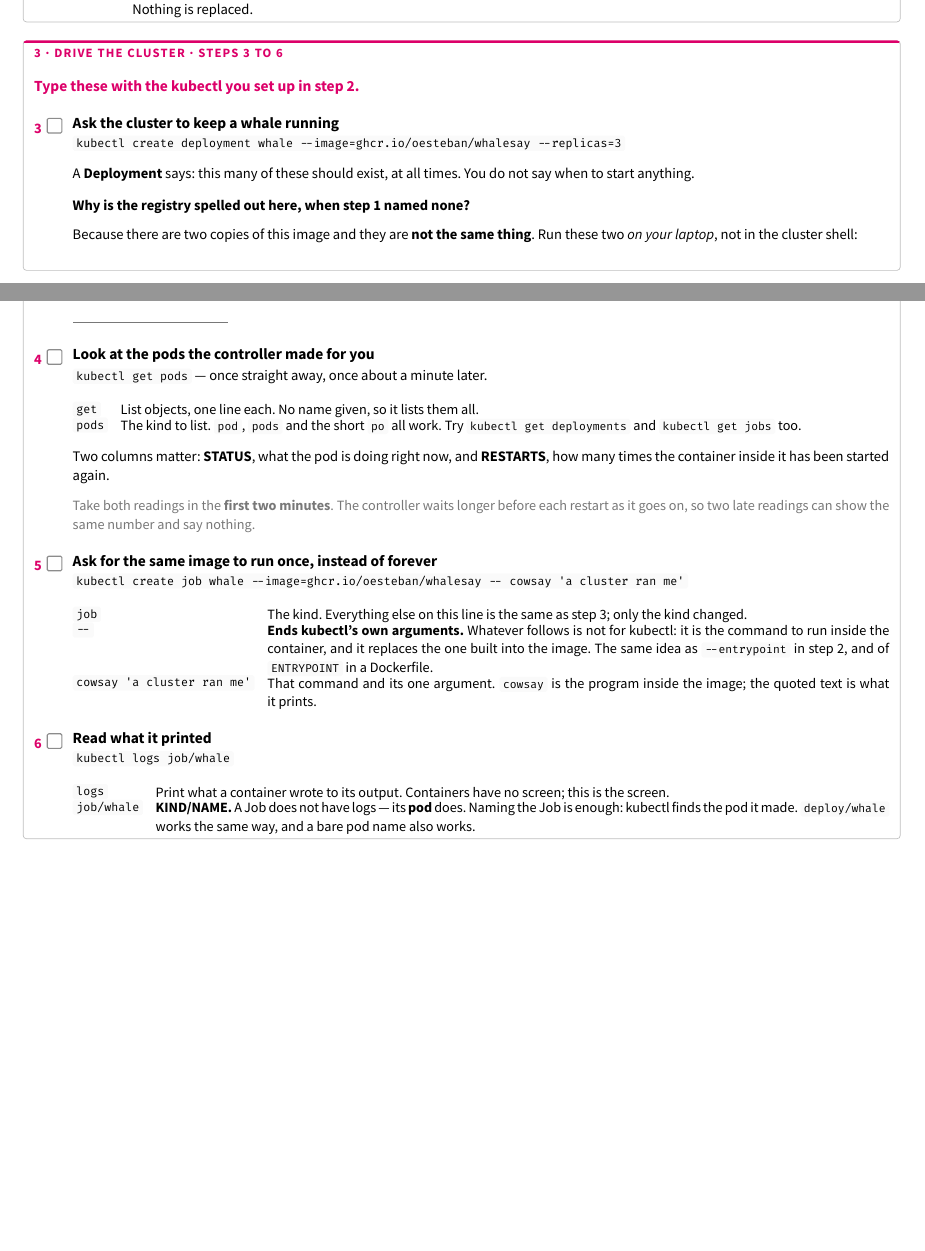
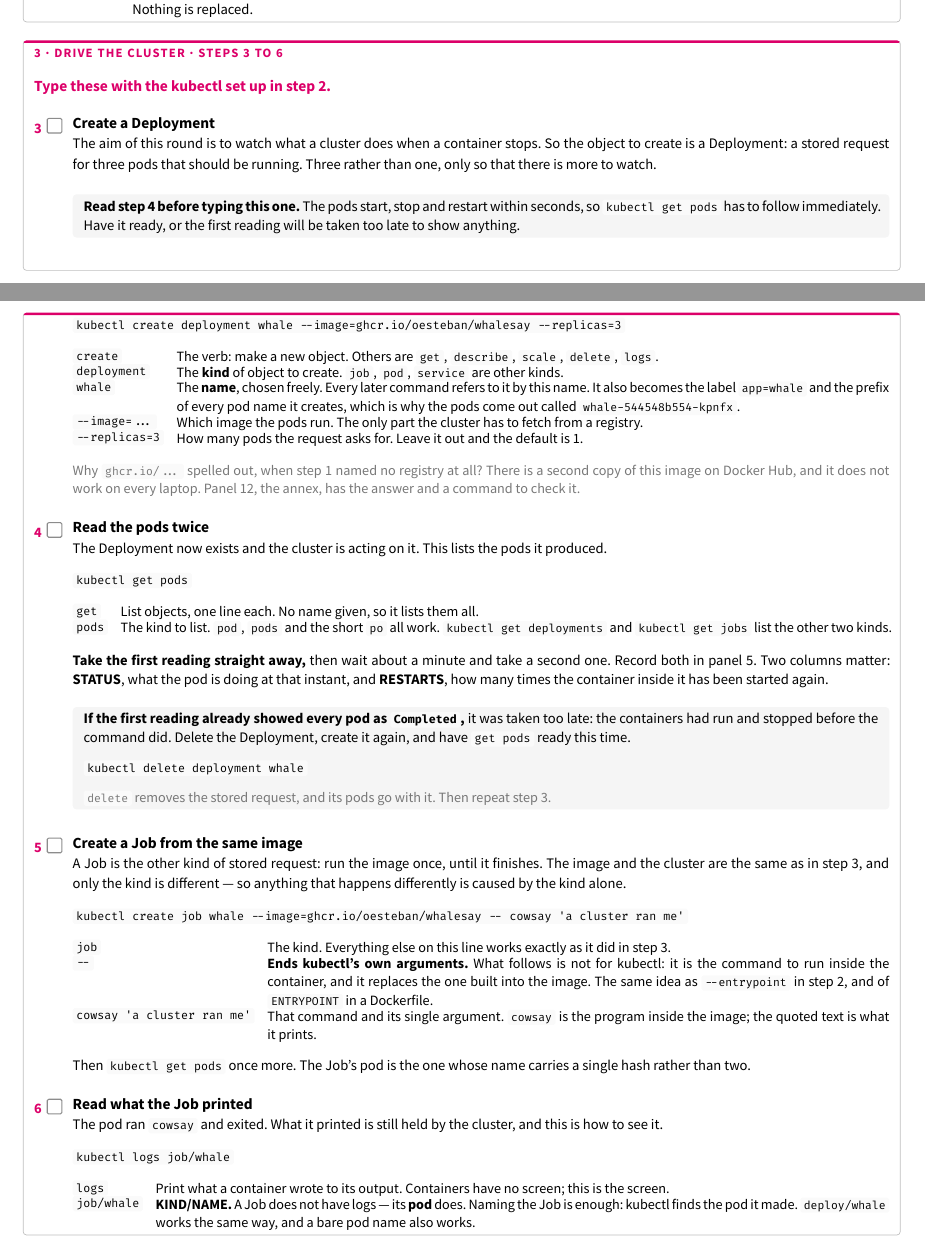
Before and after one commit to oesteban/isc-302-2026-2027-slides, a Typst document (week2/day1/handouts/ulab1-driver-worksheet.typ): two parts of pages 2 and 3 of 6, joined at a grey line, cut so that both start at the same text, the shorter picture padded with empty space. The pictures show the PDF file week2/day1/handouts/ulab1-driver-worksheet.pdf that the author committed with the source.

Commit message:
enh(week2/day1): state the aim of each step before the command
Steps 3 to 6 now say what is being made and why, warn that get pods must follow
at once, and show how to start over. The registry detour moves to an annex.

```diff
--- a/week2/day1/handouts/ulab1-driver-worksheet.typ
+++ b/week2/day1/handouts/ulab1-driver-worksheet.typ
@@ -312,15 +312,13 @@ k8s      rancher/k3s:v1.36.4-k3s1    Up 4 minutes", lang: "console")
 
 #panelb("3 · Drive the cluster · steps 3 to 6")[
   #text(size: 8.5pt, weight: "bold", fill: accent)[
-    Type these with the kubectl you set up in step 2.
+    Type these with the kubectl set up in step 2.
   ]
   #v(4pt)
-  #step("3", "Ask the cluster to keep a whale running")[
-    #raw("kubectl create deployment whale --image=ghcr.io/oesteban/whalesay --replicas=3", lang: "console")
-    #v(1pt)
+  #step("3", "Create a Deployment")[
     #text(size: 8pt)[
-      A *Deployment* says: this many of these should exist, at all times. You do not
-      say when to start anything.
+      The aim of this round is to watch what a cluster does when a container stops. So the
+      object to create is a Deployment: a stored request for three pods that should be
+      running. Three rather than one, only so that there is more to watch.
     ]
     #v(3pt)
-    #text(size: 8pt, weight: "bold")[Why is the registry spelled out here, when step 1 named none?]
@@ -327,0 +327,3 @@ k8s      rancher/k3s:v1.36.4-k3s1    Up 4 minutes", lang: "console")
+        *Read step 4 before typing this one.* The pods start, stop and restart within
+        seconds, so #raw("kubectl get pods") has to follow immediately. Have it ready, or the
+        first reading will be taken too late to show anything.
@@ -328,9 +336,25 @@ k8s      rancher/k3s:v1.36.4-k3s1    Up 4 minutes", lang: "console")
+      raw("create"),
+      text(size: 7.8pt)[The verb: make a new object. Others are #raw("get"), #raw("describe"), #raw("scale"), #raw("delete"), #raw("logs").],
+      raw("deployment"),
+      text(size: 7.8pt)[The *kind* of object to create. #raw("job"), #raw("pod"), #raw("service") are other kinds.],
+      raw("whale"),
+      text(size: 7.8pt)[The *name*, chosen freely. Every later command refers to it by this name. It also becomes the label #raw("app=whale") and the prefix of every pod name it creates, which is why the pods come out called #raw("whale-544548b554-kpnfx").],
+      raw("--image=..."),
+      text(size: 7.8pt)[Which image the pods run. The only part the cluster has to fetch from a registry.],
+      raw("--replicas=3"),
+      text(size: 7.8pt)[How many pods the request asks for. Leave it out and the default is 1.],
+    )
+    #v(3pt)
+    #text(size: 7.8pt, fill: luma(120))[
+      Why #raw("ghcr.io/...") spelled out, when step 1 named no registry at all? There is a
+      second copy of this image on Docker Hub, and it does not work on every laptop. Panel 12,
+      the annex, has the answer and a command to check it.
+    ]
+  ]
+  #v(5pt)
+  #step("4", "Read the pods twice")[
     #text(size: 8pt)[
-      Because there are two copies of this image and they are *not the same thing*.
-      Run these two #emph[on your laptop], not in the cluster shell:
+      The Deployment now exists and the cluster is acting on it. This lists the pods it
+      produced.
     ]
     #v(2pt)
-    #raw("docker buildx imagetools inspect ghcr.io/oesteban/whalesay
-docker buildx imagetools inspect oesteban/whalesay", lang: "console")
-    #v(2pt)
-    #text(size: 8pt)[
@@ -347 +360,0 @@ docker buildx imagetools inspect oesteban/whalesay", lang: "console")
-    #v(3pt)
@@ -356,13 +361,12 @@ docker buildx imagetools inspect oesteban/whalesay", lang: "console")
-  #step("4", "Look at the pods the controller made for you")[
-    #raw("kubectl get pods", lang: "console") — once straight away, once about a minute later.
+    #raw("kubectl get pods", lang: "console")
     #v(3pt)
     #grid(columns: (auto, 1fr), column-gutter: 7pt, row-gutter: 3.5pt, align: (top, top),
       raw("get"),
       text(size: 7.8pt)[List objects, one line each. No name given, so it lists them all.],
       raw("pods"),
-      text(size: 7.8pt)[The kind to list. #raw("pod"), #raw("pods") and the short #raw("po") all work. Try #raw("kubectl get deployments") and #raw("kubectl get jobs") too.],
+      text(size: 7.8pt)[The kind to list. #raw("pod"), #raw("pods") and the short #raw("po") all work. #raw("kubectl get deployments") and #raw("kubectl get jobs") list the other two kinds.],
     )
-    #v(2pt)
+    #v(3pt)
     #text(size: 8pt)[
-      Two columns matter: *STATUS*, what the pod is doing right now, and *RESTARTS*, how
-      many times the container inside it has been started again.
+      *Take the first reading straight away,* then wait about a minute and take a second one.
+      Record both in panel 5. Two columns matter: *STATUS*, what the pod is doing at that
@@ -369,15 +378,26 @@ docker buildx imagetools inspect oesteban/whalesay", lang: "console")
+        *If the first reading already showed every pod as #raw("Completed"),* it was taken too
+        late: the containers had run and stopped before the command did. Delete the
+        Deployment, create it again, and have #raw("get pods") ready this time.
+      ]
+      #v(2pt)
+      #raw("kubectl delete deployment whale", lang: "console")
+      #v(2pt)
+      #text(size: 7.8pt, fill: luma(120))[
+        #raw("delete") removes the stored request, and its pods go with it. Then repeat step 3.
+      ]
+    ]
+  ]
+  #v(5pt)
+  #step("5", "Create a Job from the same image")[
+    #text(size: 8pt)[
+      A Job is the other kind of stored request: run the image once, until it finishes. The
+      image and the cluster are the same as in step 3, and only the kind is different — so
+      anything that happens differently is caused by the kind alone.
     ]
     #v(2pt)
-    #text(size: 7.8pt, fill: luma(120))[
-      Take both readings in the *first two minutes*. The controller waits longer before each
-      restart as it goes on, so two late readings can show the same number and say nothing.
-    ]
-  ]
-  #v(4pt)
-  #step("5", "Ask for the same image to run once, instead of forever")[
     #raw("kubectl create job whale --image=ghcr.io/oesteban/whalesay -- cowsay 'a cluster ran me'", lang: "console")
     #v(3pt)
     #grid(columns: (auto, 1fr), column-gutter: 7pt, row-gutter: 3.5pt, align: (top, top),
       raw("job"),
-      text(size: 7.8pt)[The kind. Everything else on this line is the same as step 3; only the kind changed.],
+      text(size: 7.8pt)[The kind. Everything else on this line works exactly as it did in step 3.],
       raw("--"),
@@ -388,6 +410,14 @@ docker buildx imagetools inspect oesteban/whalesay", lang: "console")
+      Then #raw("kubectl get pods") once more. The Job's pod is the one whose name carries a
+      single hash rather than two.
+    ]
   ]
-  #v(4pt)
-  #step("6", "Read what it printed")[
+  #v(5pt)
+  #step("6", "Read what the Job printed")[
+    #text(size: 8pt)[
+      The pod ran #raw("cowsay") and exited. What it printed is still held by the cluster, and
+      this is how to see it.
+    ]
+    #v(2pt)
     #raw("kubectl logs job/whale", lang: "console")
     #v(3pt)
     #grid(columns: (auto, 1fr), column-gutter: 7pt, row-gutter: 3.5pt, align: (top, top),
@@ -635,3 +663,8 @@ The container did not crash. It printed its whale and exited *successfully*.
 ]
 
 #v(8pt)
+
+#v(6pt)
+
+#panel("12 · Annex · why the image comes from ghcr.io and not Docker Hub")[
+  #text(size: 8.5pt)[
@@ -637,0 +677 @@ The container did not crash. It printed its whale and exited *successfully*.
+  #text(size: 8.5pt)[
@@ -637,0 +697 @@ The container did not crash. It printed its whale and exited *successfully*.
+  #text(size: 8.5pt)[
```
Also changed, not shown: week2/day1/handouts/ulab1-driver-worksheet.pdf, week2/day1/handouts/ulab1-driver-worksheet.typ (71 more changed lines).
